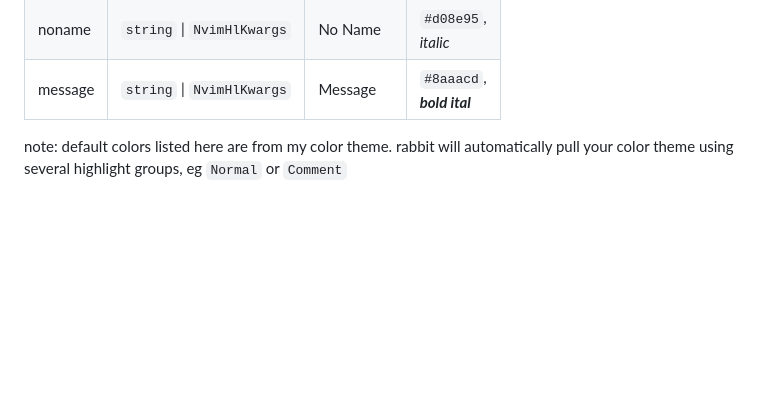
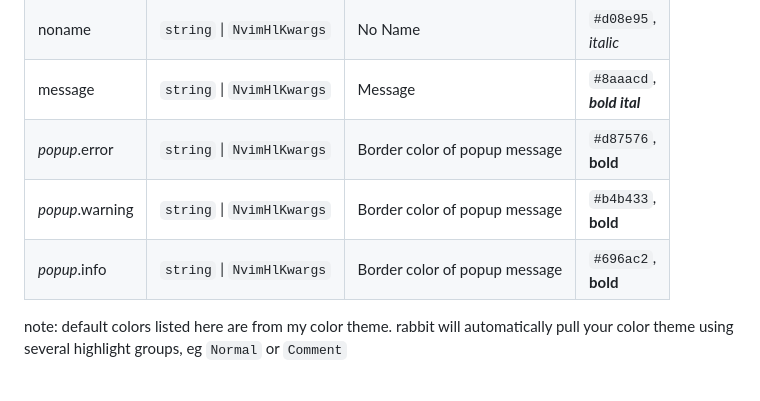
Before and after one commit to VoxelPrismatic/rabbit.nvim, a Markdown page: README.md, the part around one of its changes. Rendered like a GitHub page; folded sections open; blank space fills up the shorter version.

Commit message:
update readme with new highlights

```diff
--- a/README.md
+++ b/README.md
@@ -189,6 +192,9 @@ If you scroll down on the Rabbit window, you'll see all the keybinds available.
 | term | `string` \| `NvimHlKwargs` | Terminal | `#40c9a2`,<br>*italic* |
 | noname | `string` \| `NvimHlKwargs` | No Name | `#d08e95`,<br>*italic* |
 | message | `string` \| `NvimHlKwargs` | Message | `#8aaacd`,<br>***bold ital*** |
+| <i>popup</i>.error | `string` \| `NvimHlKwargs` | Border color of popup message | `#d87576`,<br>**bold** |
+| <i>popup</i>.warning | `string` \| `NvimHlKwargs` | Border color of popup message | `#b4b433`,<br>**bold** |
+| <i>popup</i>.info | `string` \| `NvimHlKwargs` | Border color of popup message | `#696ac2`,<br>**bold** |
 
 note: default colors listed here are from my color theme. rabbit will automatically
 pull your color theme using several highlight groups, eg `Normal` or `Comment`
```
Also changed, not shown: other parts of README.md (+4 -1 lines).
